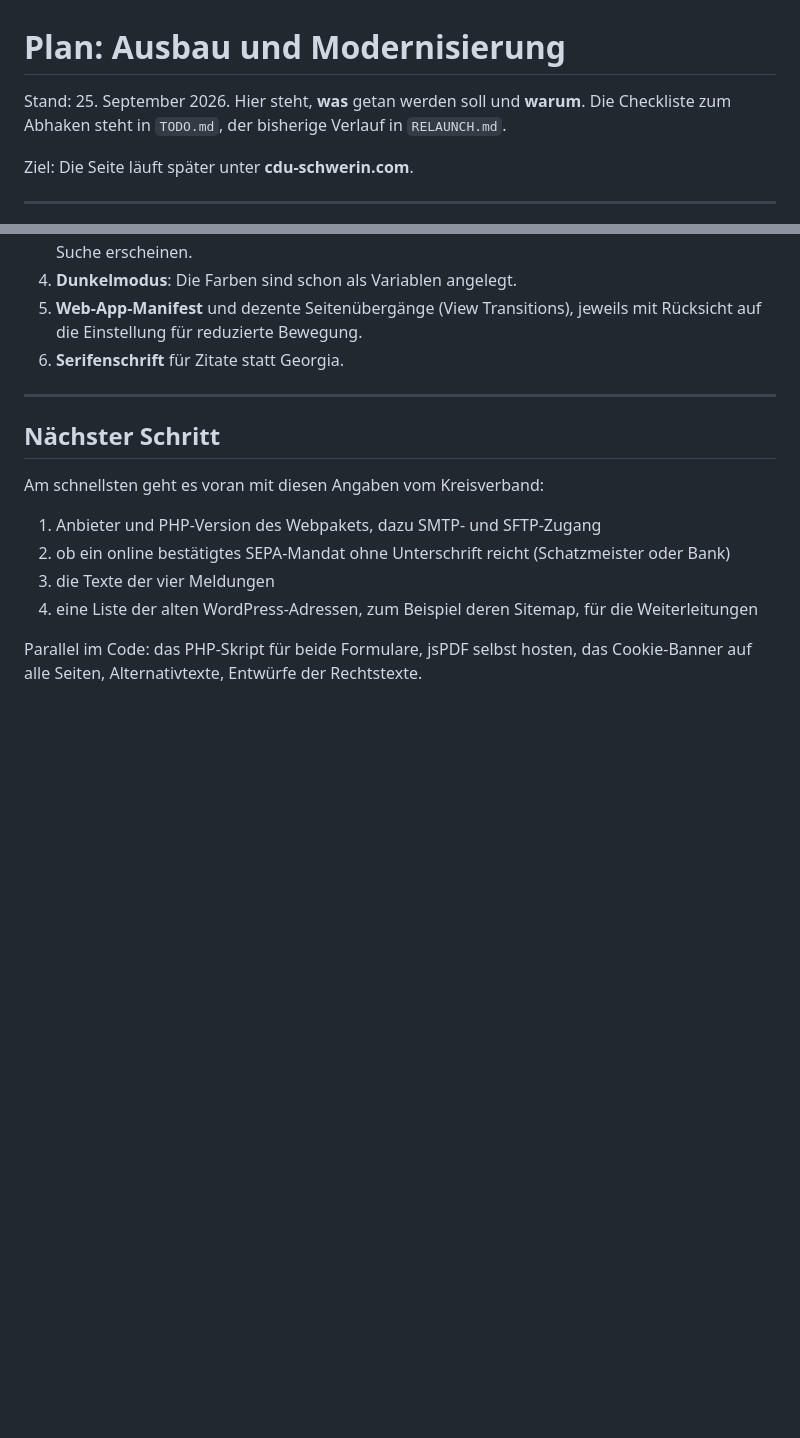
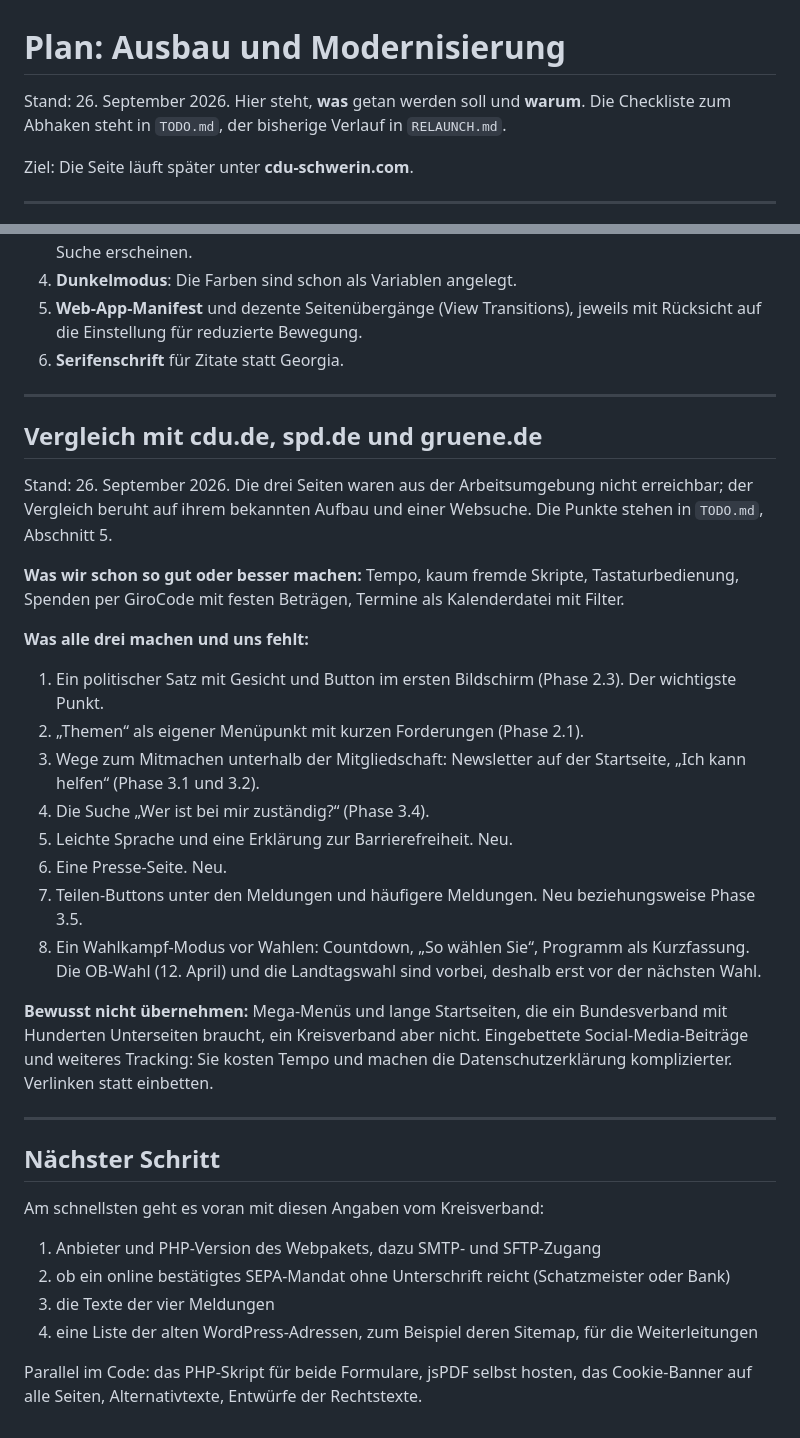
Before and after one commit to KristofP3t/CDU, a Markdown page: PLAN.md, 2 parts joined by grey strips. Rendered like a GitHub page; blank space fills up the shorter version.

```diff
--- a/PLAN.md
+++ b/PLAN.md
@@ -1,6 +1,6 @@
 # Plan: Ausbau und Modernisierung
 
-Stand: 25. September 2026. Hier steht, **was** getan werden soll und
+Stand: 26. September 2026. Hier steht, **was** getan werden soll und
 **warum**. Die Checkliste zum Abhaken steht in `TODO.md`, der bisherige
 Verlauf in `RELAUNCH.md`.
 
@@ -169,6 +169,40 @@ Hier liegt die größte inhaltliche Lücke.
 
 ---
 
+## Vergleich mit cdu.de, spd.de und gruene.de
+
+Stand: 26. September 2026. Die drei Seiten waren aus der Arbeitsumgebung
+nicht erreichbar; der Vergleich beruht auf ihrem bekannten Aufbau und
+einer Websuche. Die Punkte stehen in `TODO.md`, Abschnitt 5.
+
+**Was wir schon so gut oder besser machen:** Tempo, kaum fremde Skripte,
+Tastaturbedienung, Spenden per GiroCode mit festen Beträgen, Termine als
+Kalenderdatei mit Filter.
+
+**Was alle drei machen und uns fehlt:**
+
+1. Ein politischer Satz mit Gesicht und Button im ersten Bildschirm
+   (Phase 2.3). Der wichtigste Punkt.
+2. „Themen“ als eigener Menüpunkt mit kurzen Forderungen (Phase 2.1).
+3. Wege zum Mitmachen unterhalb der Mitgliedschaft: Newsletter auf der
+   Startseite, „Ich kann helfen“ (Phase 3.1 und 3.2).
+4. Die Suche „Wer ist bei mir zuständig?“ (Phase 3.4).
+5. Leichte Sprache und eine Erklärung zur Barrierefreiheit. Neu.
+6. Eine Presse-Seite. Neu.
+7. Teilen-Buttons unter den Meldungen und häufigere Meldungen. Neu
+   beziehungsweise Phase 3.5.
+8. Ein Wahlkampf-Modus vor Wahlen: Countdown, „So wählen Sie“, Programm
+   als Kurzfassung. Die OB-Wahl (12. April) und die Landtagswahl sind
+   vorbei, deshalb erst vor der nächsten Wahl.
+
+**Bewusst nicht übernehmen:** Mega-Menüs und lange Startseiten, die ein
+Bundesverband mit Hunderten Unterseiten braucht, ein Kreisverband aber
+nicht. Eingebettete Social-Media-Beiträge und weiteres Tracking: Sie
+kosten Tempo und machen die Datenschutzerklärung komplizierter.
+Verlinken statt einbetten.
+
+---
+
 ## Nächster Schritt
 
 Am schnellsten geht es voran mit diesen Angaben vom Kreisverband:
```
Also changed, not shown: TODO.md (+38 -6 lines).
